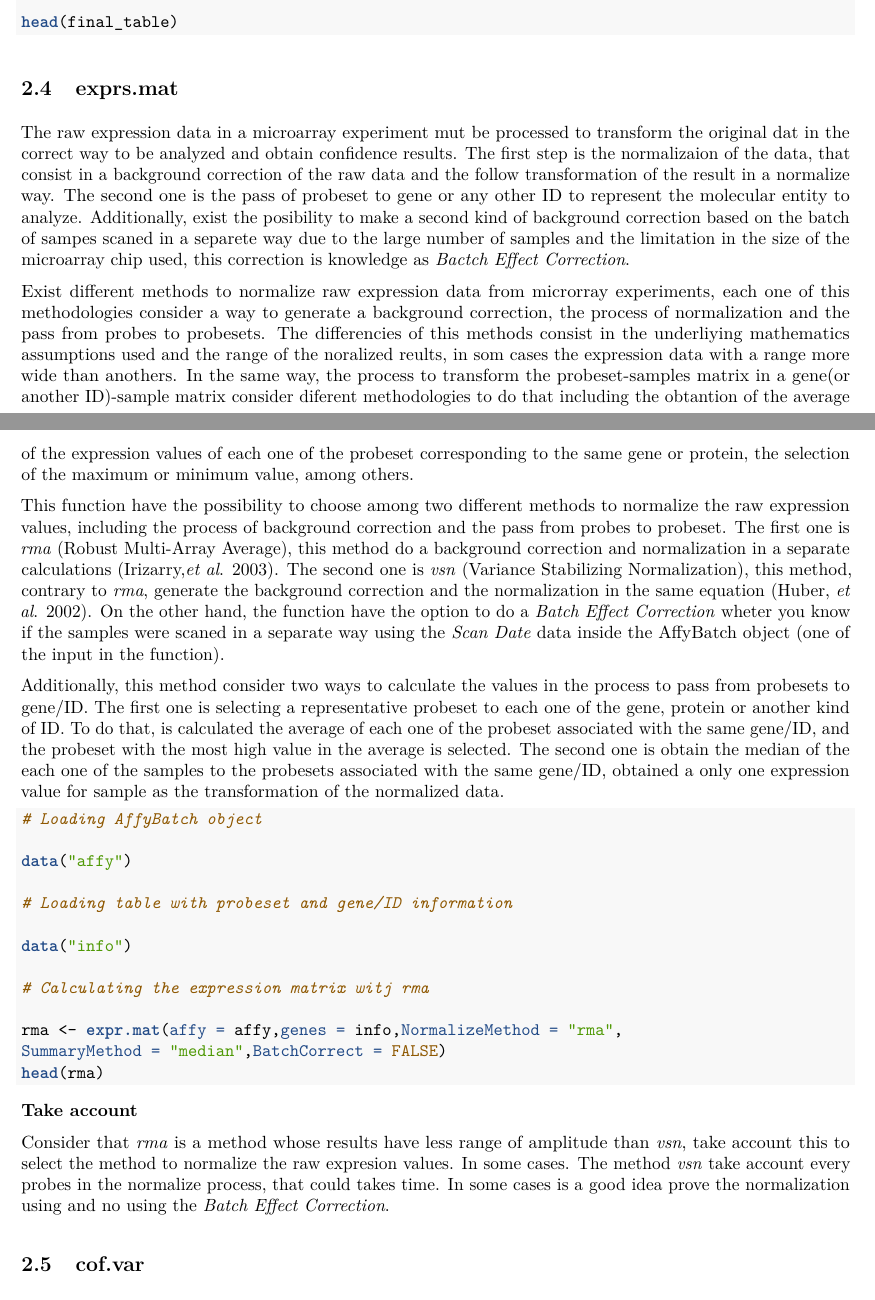
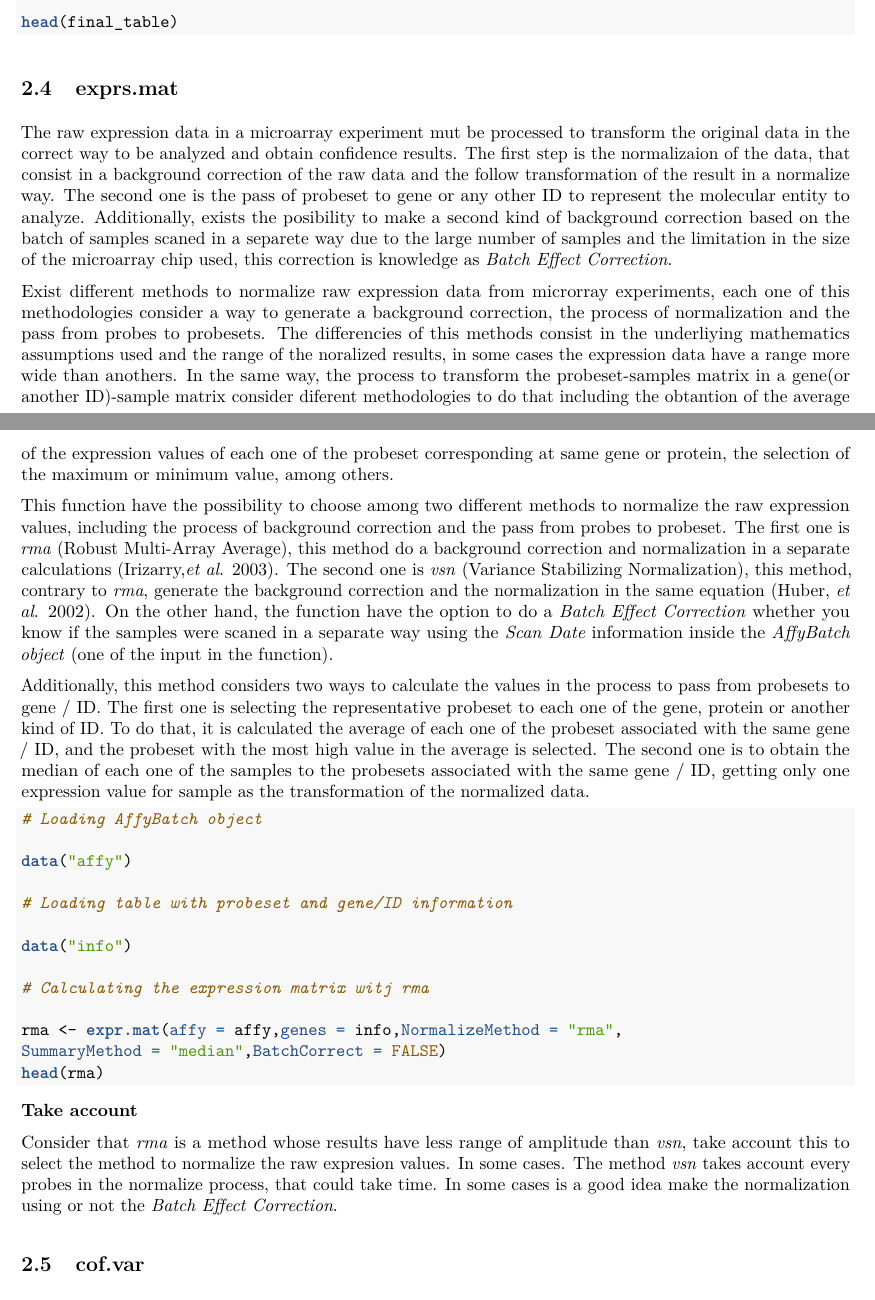
Before and after one commit to gibbslab/coexnet, an R Markdown document (vignettes/coexnet.Rmd): two parts of pages 3 and 4 of 9, joined at a grey line, cut so that both start at the same text. The pictures show the output file vignettes/coexnet.pdf that the author committed with the source.

Commit message:
Update coexnet
Former-commit-id: 69aee8ef79d433502cfa617731e1cf8773918178
Former-commit-id: 665cf7d97630357c8d18730ce3bb05c615bef4af

````diff
--- a/vignettes/coexnet.Rmd
+++ b/vignettes/coexnet.Rmd
@@ -106,13 +106,13 @@ head(final_table)
 
 ##exprs.mat
 
-The raw expression data in a microarray experiment mut be processed to transform the original dat in the correct way to be analyzed and obtain confidence results. The first step is the normalizaion of the data, that consist in a background correction of the raw data and the follow transformation of the result in a normalize way. The second one is the pass of probeset to gene or any other ID to represent the molecular entity to analyze. Additionally, exist the posibility to make a second kind of background correction based on the batch of sampes scaned in a separete way due to the large number of samples and the limitation in the size of the microarray chip used, this correction is knowledge as *Bactch Effect Correction*.
+The raw expression data in a microarray experiment mut be processed to transform the original data in the correct way to be analyzed and obtain confidence results. The first step is the normalizaion of the data, that consist in a background correction of the raw data and the follow transformation of the result in a normalize way. The second one is the pass of probeset to gene or any other ID to represent the molecular entity to analyze. Additionally, exists the posibility to make a second kind of background correction based on the batch of samples scaned in a separete way due to the large number of samples and the limitation in the size of the microarray chip used, this correction is knowledge as *Batch Effect Correction*.
 
-Exist different methods to normalize raw expression data from microrray experiments, each one of this methodologies consider a way to generate a background correction, the process of normalization and the pass from probes to probesets. The differencies of this methods consist in the underliying mathematics assumptions used and the range of the noralized reults, in som cases the expression data with a range more wide than anothers. In the same way, the process to transform the probeset-samples matrix in a gene(or another ID)-sample matrix consider diferent methodologies to do that including the obtantion of the average of the expression values of each one of the probeset corresponding to the same gene or protein, the selection of the maximum or minimum value, among others.
+Exist different methods to normalize raw expression data from microrray experiments, each one of this methodologies consider a way to generate a background correction, the process of normalization and the pass from probes to probesets. The differencies of this methods consist in the underliying mathematics assumptions used and the range of the noralized results, in some cases the expression data have a range more wide than anothers. In the same way, the process to transform the probeset-samples matrix in a gene(or another ID)-sample matrix consider diferent methodologies to do that including the obtantion of the average of the expression values of each one of the probeset corresponding at same gene or protein, the selection of the maximum or minimum value, among others.
 
-This function have the possibility to choose among two different methods to normalize the raw expression values, including the process of background correction and the pass from probes to probeset. The first one is *rma* (Robust Multi-Array Average), this method do a background correction and normalization in a separate calculations (Irizarry,*et al*. 2003). The second one is *vsn* (Variance Stabilizing Normalization), this method, contrary to *rma*, generate the background correction and the normalization in the same equation (Huber, *et al*. 2002). On the other hand, the function have the option to do a *Batch Effect Correction* wheter you know if the samples were scaned in a separate way using the *Scan Date* data inside the AffyBatch object (one of the input in the function).
+This function have the possibility to choose among two different methods to normalize the raw expression values, including the process of background correction and the pass from probes to probeset. The first one is *rma* (Robust Multi-Array Average), this method do a background correction and normalization in a separate calculations (Irizarry,*et al*. 2003). The second one is *vsn* (Variance Stabilizing Normalization), this method, contrary to *rma*, generate the background correction and the normalization in the same equation (Huber, *et al*. 2002). On the other hand, the function have the option to do a *Batch Effect Correction* whether you know if the samples were scaned in a separate way using the *Scan Date* information inside the *AffyBatch object* (one of the input in the function).
 
-Additionally, this method consider two ways to calculate the values in the process to pass from probesets to gene/ID. The first one is selecting a representative probeset to each one of the gene, protein or another kind of ID. To do that, is calculated the average of each one of the probeset associated with the same gene/ID, and the probeset with the most high value in the average is selected. The second one is obtain the median of the each one of the samples to the probesets associated with the same gene/ID, obtained a only one expression value for sample as the transformation of the normalized data.
+Additionally, this method considers two ways to calculate the values in the process to pass from probesets to gene / ID. The first one is selecting the representative probeset to each one of the gene, protein or another kind of ID. To do that, it is calculated the average of each one of the probeset associated with the same gene / ID, and the probeset with the most high value in the average is selected. The second one is to obtain the median of each one of the samples to the probesets associated with the same gene / ID, getting only one expression value for sample as the transformation of the normalized data.
 
 ```{r, eval=FALSE}
 
@@ -133,7 +133,7 @@ head(rma)
 
 **Take account**
 
-Consider that *rma* is a method whose results have less range of amplitude than *vsn*, take account this to select the method to normalize the raw expresion values. In some cases. The method *vsn* take account every probes in the normalize process, that could takes time. In some cases is a good idea prove the normalization using and no using the *Batch Effect Correction*.
+Consider that *rma* is a method whose results have less range of amplitude than *vsn*, take account this to select the method to normalize the raw expresion values. In some cases. The method *vsn* takes account every probes in the normalize process, that could take time. In some cases is a good idea make the normalization using or not the *Batch Effect Correction*.
 
 ##cof.var
 
````
Also changed, not shown: vignettes/coexnet.pdf.
